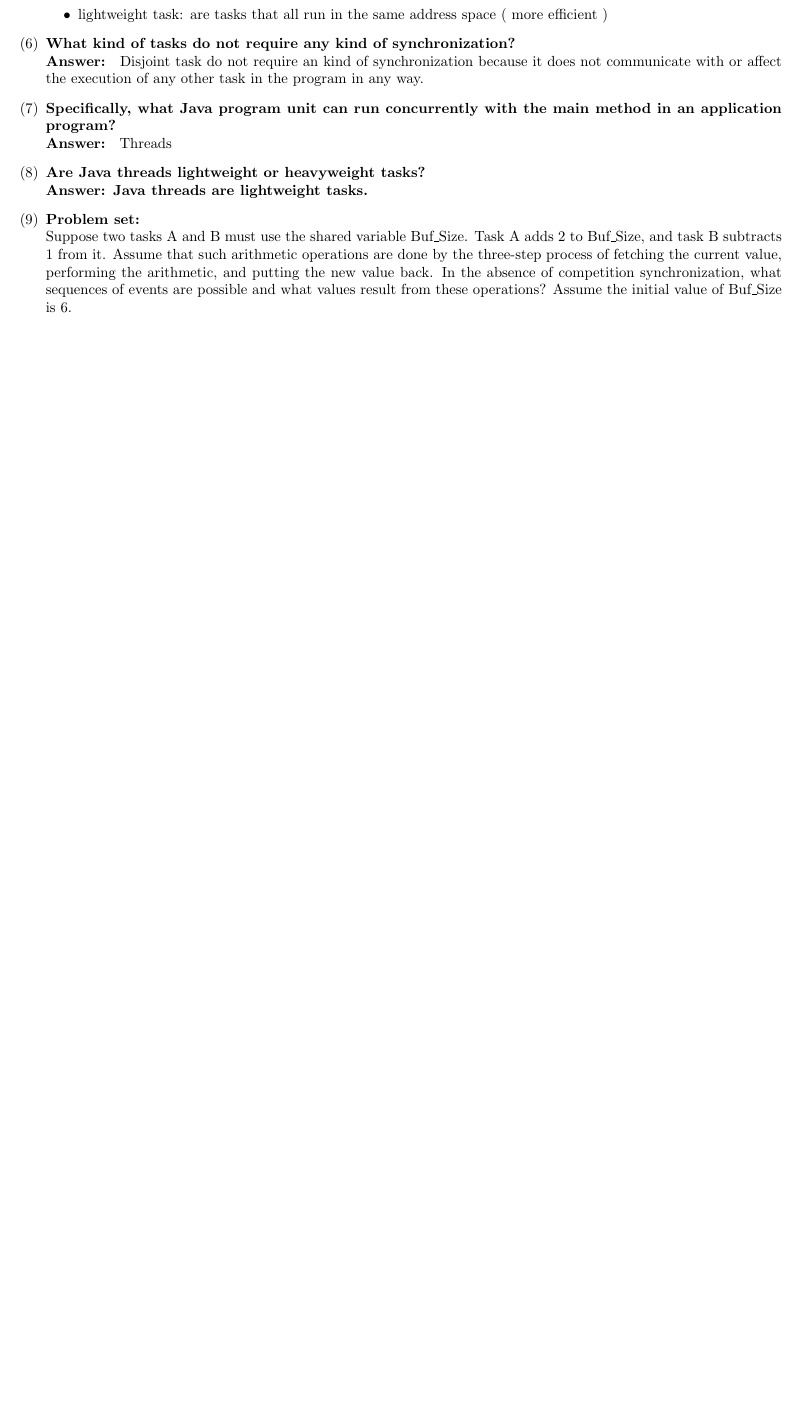
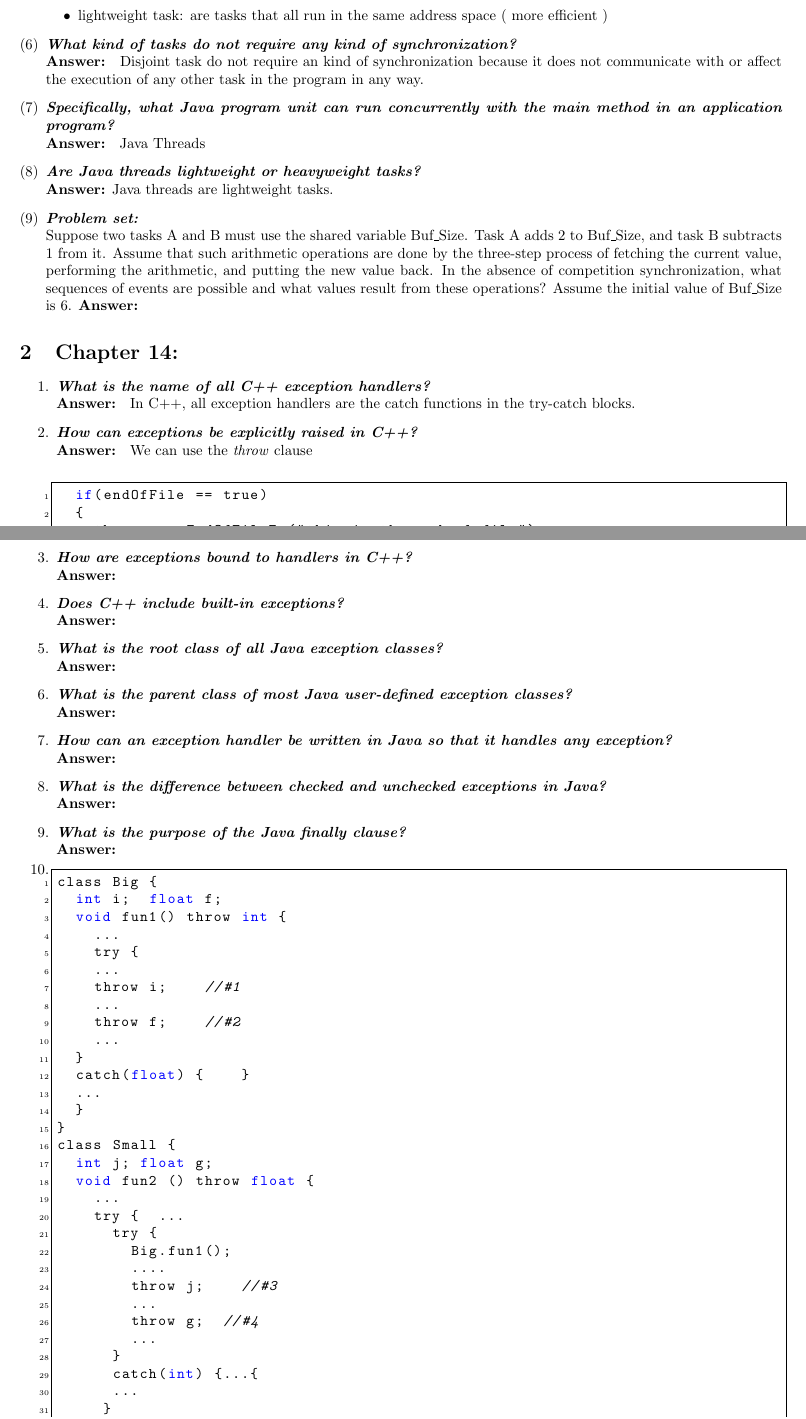
Before and after one commit to lp150189/latex, a LaTeX document (408/homeowrk 6/ex6.tex): part of the page before the commit and two parts of pages 1 and 2 of 2 after it, the two joined at a grey line, cut so that both start at the same text, the shorter picture padded with empty space. The pictures show the PDF file 408/homeowrk 6/ex6.pdf that the author committed with the source.

Commit message:
408hw6 update

```diff
--- a/408/homeowrk 6/ex6.tex
+++ b/408/homeowrk 6/ex6.tex
@@ -43,25 +72,119 @@
 
 %question 6
 \item
-\textbf{What kind of tasks do not require any kind of synchronization?}\\
+\textbf{\textit{What kind of tasks do not require any kind of synchronization?}}\\
 \textbf{Answer: } Disjoint task do not require an kind of synchronization because it does not communicate with or affect the execution of any other task in the program in any way.
+
+%Question 7
+\item
+\textbf{\textit{Specifically, what Java program unit can run concurrently with the main method in an application program?}}\\
+\textbf{Answer: } Java Threads
 
 %Question 8
 \item
-\textbf{Specifically, what Java program unit can run concurrently with the main method in an application program?}\\
-\textbf{Answer: } Java Threads
-
-%Question 9
-\item
-\textbf{Are Java threads lightweight or heavyweight tasks?}\\
+\textbf{\textit{Are Java threads lightweight or heavyweight tasks?}}\\
 \textbf{Answer:} Java threads are lightweight tasks.
 
 %Problem set
 \item
-\textbf{Problem set:}\\
+\textbf{\textit{Problem set:}}\\
  Suppose two tasks A and B must use the shared variable Buf\_Size. Task A adds 2 to Buf\_Size, and task B subtracts 1 from it. Assume that such arithmetic operations are done by the three-step process of fetching the current value, performing the arithmetic, and putting the new value back. In the absence of competition synchronization, what sequences of events are possible and what values result from these operations? Assume the initial value of Buf\_Size is 6.
-
 \textbf{Answer: }
 
 \end{enumerate}
 
+\section{Chapter 14:}
+\begin{enumerate}
+
+% Question 1
+\item
+\textbf{\textit{What is the name of all C++ exception handlers?}}\\
+\textbf{Answer: } In C++, all exception handlers are the catch functions in the try-catch blocks.
+
+% Question 2
+\item
+\textbf{\textit{How can exceptions be explicitly raised in C++?}}\\
+\textbf{Answer: } We can use the \lstinline{throw} clause\\
+\begin{lstlisting}
+	if(endOfFile == true)
+	{
+		throw new EndOfFileEx("this is the end of file");
+	}
+\end{lstlisting}
+
+
+% Question 3
+\item
+\textbf{\textit{How are exceptions bound to handlers in C++?}}\\
+\textbf{Answer: }\\
+Exceptions is raised by the \lstinline{throw [expression]} clause. The type of the \lstinline{throw} expression will select the particular handler. Let's say the throw expression is type T, and a handler whose parameter is type T or any classes that is an ancestor of T matches will be chosen.\\
+
+
+% Question 4
+\item
+\textbf{\textit{Does C++ include built-in exceptions?}}\\
+\textbf{Answer: }
+
+% Question 5
+\item
+\textbf{\textit{What is the root  class of all Java exception classes?}}\\
+\textbf{Answer: }
+
+% Question 6
+\item
+\textbf{\textit{What is the parent class of most Java user-defined exception classes?}}\\
+\textbf{Answer: }
+
+% Question 7
+\item
+\textbf{\textit{How can an exception handler be written in Java so that it handles any exception?}}\\
+\textbf{Answer: }
+
+% Question 8
+\item
+\textbf{\textit{What is the difference between checked and unchecked exceptions in Java?}}\\
+\textbf{Answer: }
+
+% Question 9
+\item
+\textbf{\textit{What is the purpose of the Java finally clause?}}\\
+\textbf{Answer: }
+
+%Problem set
+\item
+\begin{lstlisting}
+class Big {
+	int i;  float f;
+	void fun1() throw int {
+		...
+		try {
+		...
+		throw i;  	//#1
+		...
+		throw f;		//#2
+		...
+	}
+	catch(float) { …}
+	...
+	}
+}
+class Small {
+ 	int j; float g;
+	void fun2 () throw float {
+		...
+		try {  ...
+			try {
+				Big.fun1();
+				....
+				throw j;		//#3
+				...
+				throw g;	//#4
+				...
+			}
+			catch(int) {...{
+			...
+		 }
+		catch(float) {...}
+	}
+}
+\end{lstlisting}
```
Also changed, not shown: 408/homeowrk 6/.pdf, 408/homeowrk 6/ex6.pdf, 408/homeowrk 6/ex6.tex (46 more changed lines), 2 other files.
